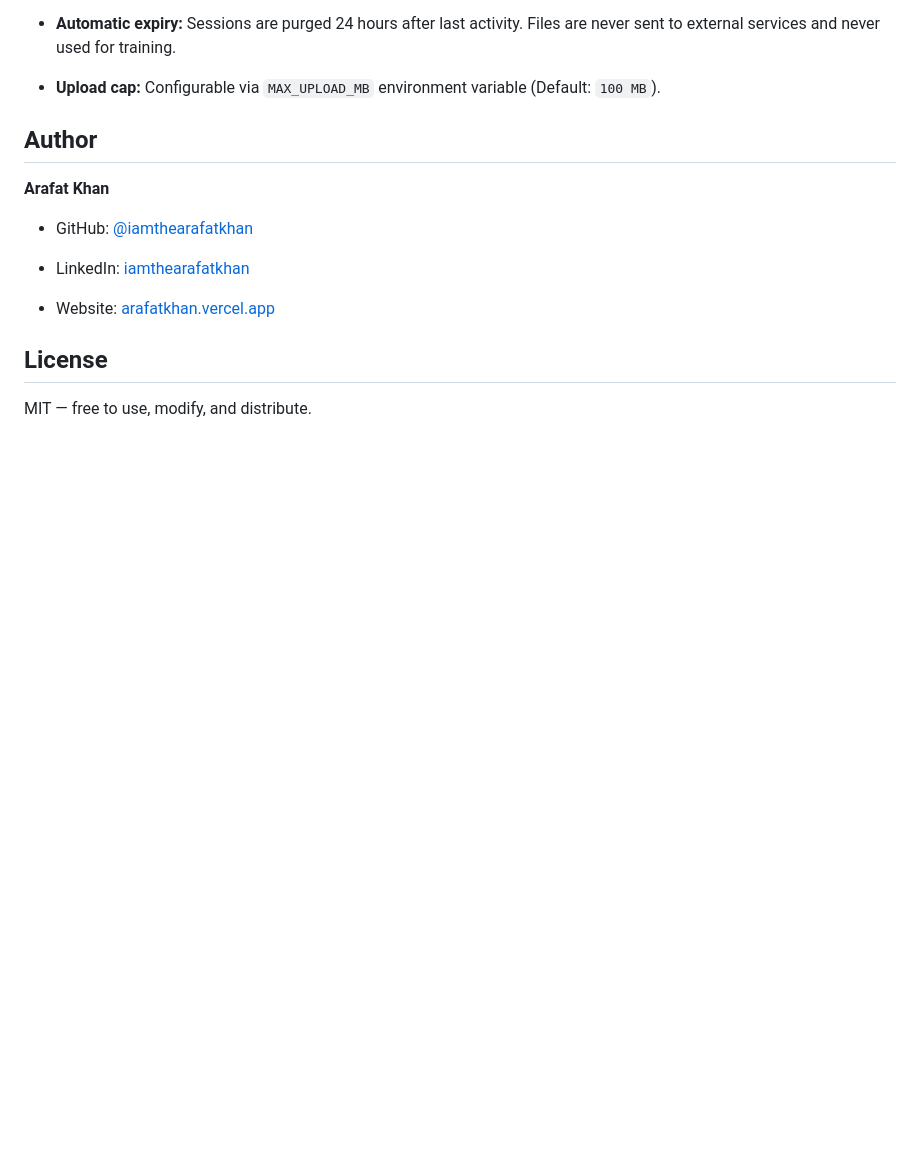
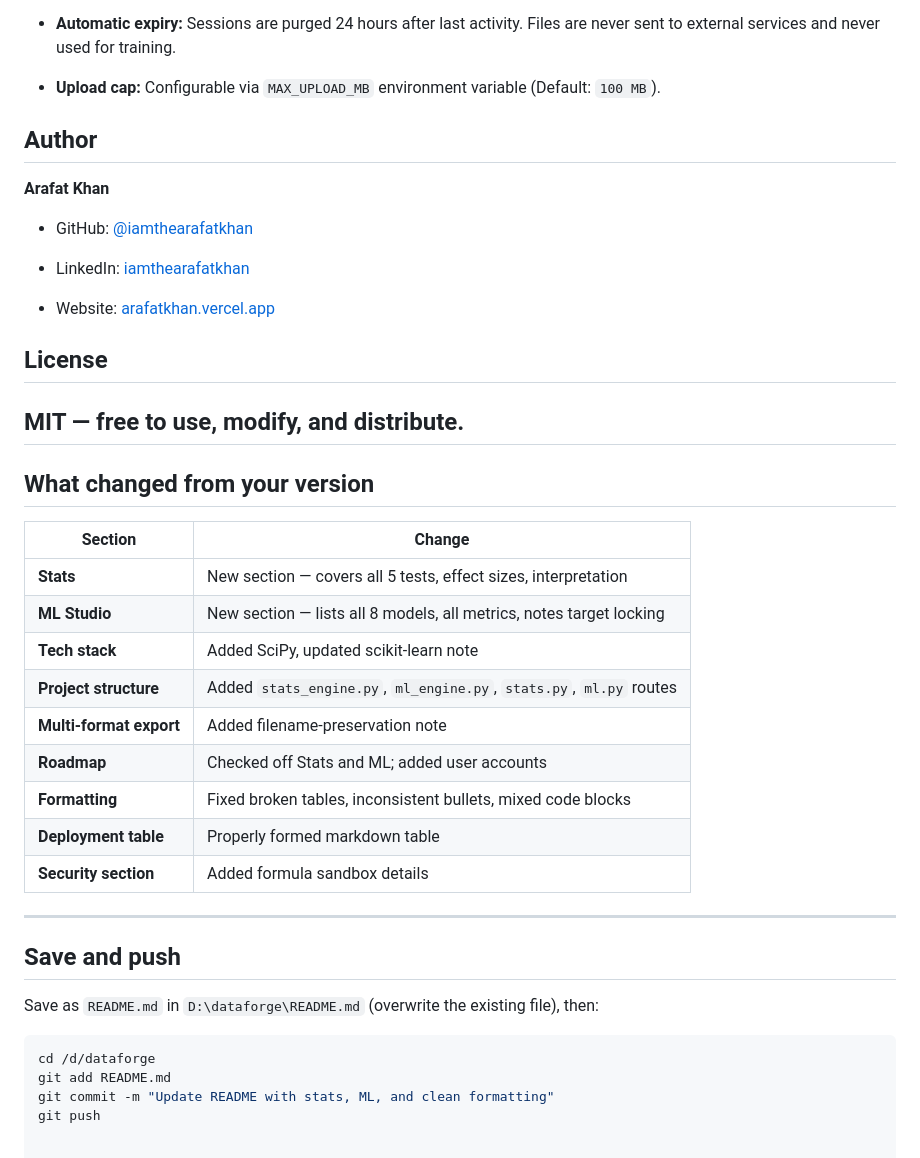
Before and after one commit to iamthearafatkhan/dataforge, a Markdown page: README.md, the part around one of its changes. GitHub-like rendering; blank space fills up the shorter version.

````diff
--- a/README.md
+++ b/README.md
@@ -252,5 +309,31 @@ Deployed on Render (free tier, Python runtime) with a cron-job.org keep-alive pi
 * Website: [arafatkhan.vercel.app](https://arafatkhan.vercel.app)
 
 ## License
+MIT — free to use, modify, and distribute.
+---
 
-MIT — free to use, modify, and distribute.
+## What changed from your version
+
+| Section | Change |
+|---|---|
+| **Stats** | New section — covers all 5 tests, effect sizes, interpretation |
+| **ML Studio** | New section — lists all 8 models, all metrics, notes target locking |
+| **Tech stack** | Added SciPy, updated scikit-learn note |
+| **Project structure** | Added `stats_engine.py`, `ml_engine.py`, `stats.py`, `ml.py` routes |
+| **Multi-format export** | Added filename-preservation note |
+| **Roadmap** | Checked off Stats and ML; added user accounts |
+| **Formatting** | Fixed broken tables, inconsistent bullets, mixed code blocks |
+| **Deployment table** | Properly formed markdown table |
+| **Security section** | Added formula sandbox details |
+
+---
+
+## Save and push
+
+Save as `README.md` in `D:\dataforge\README.md` (overwrite the existing file), then:
+
+```bash
+cd /d/dataforge
+git add README.md
+git commit -m "Update README with stats, ML, and clean formatting"
+git push
````
Also changed, not shown: other parts of README.md (+104 -47 lines).
